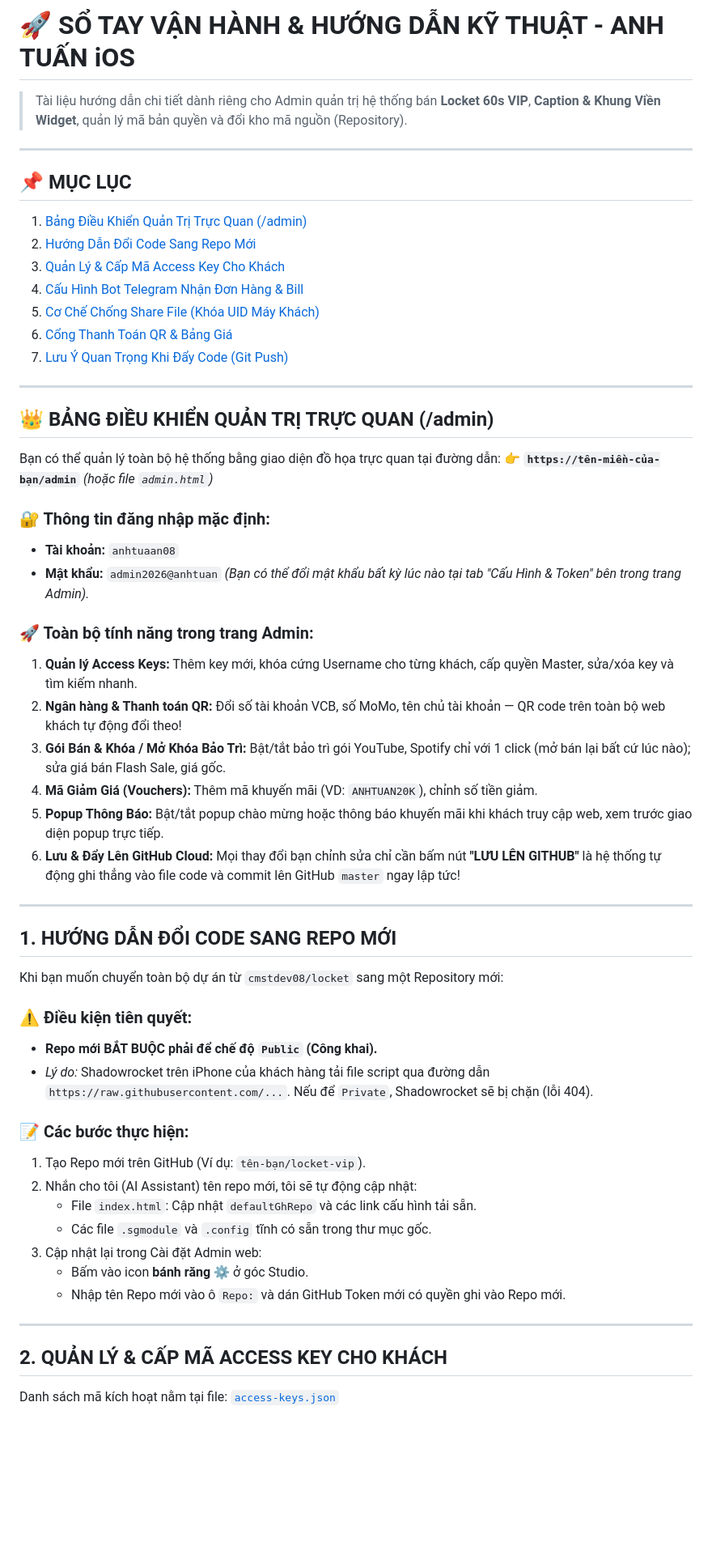
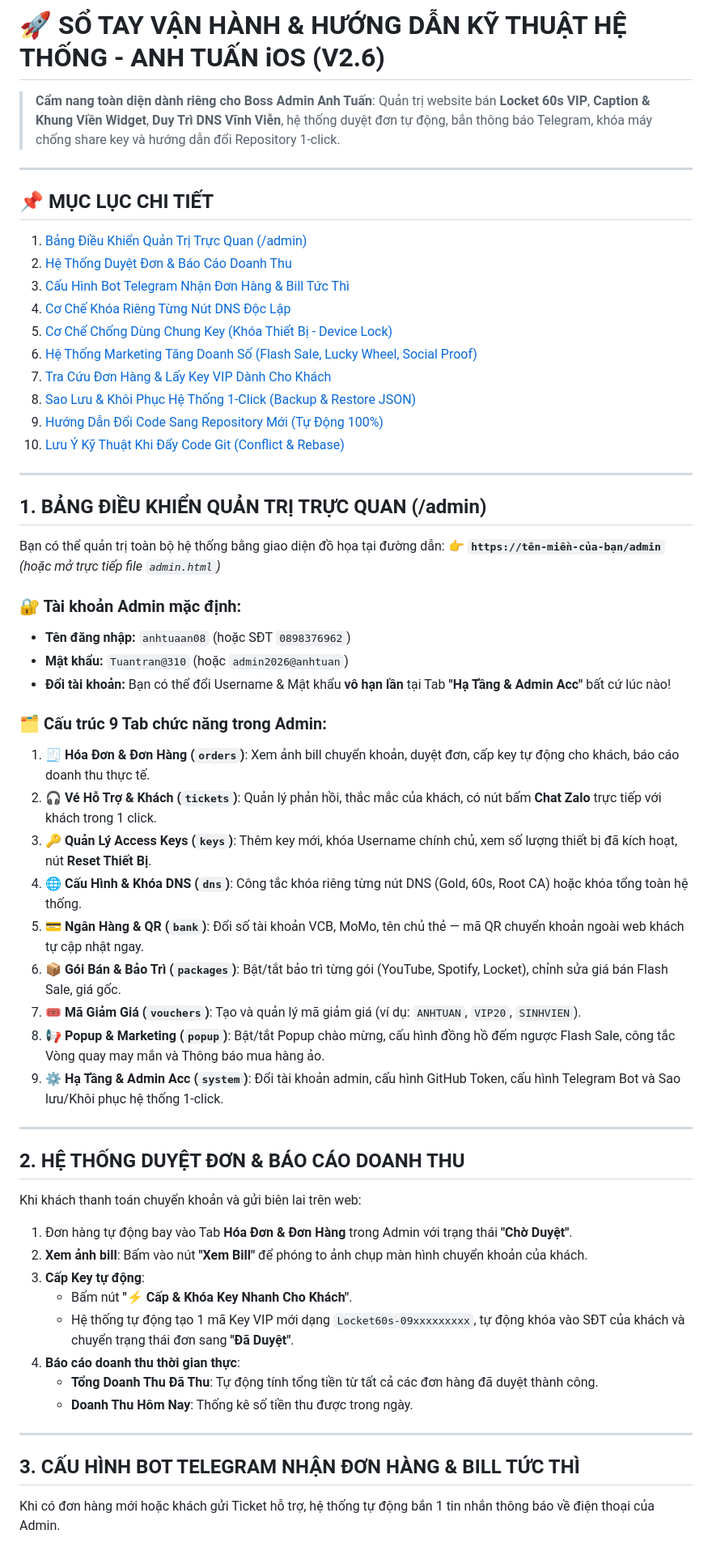
Before and after one commit to cmstdev08/locket, a Markdown page: README.md, the part around one of its changes. Shown at 81% size. Rendered like a GitHub page; blank space fills up the shorter version.

Commit message:
Cap nhat toan bo huong dan van hanh chi tiet A-Z vao README.md va READ.md

```diff
--- a/README.md
+++ b/README.md
@@ -1,60 +1,61 @@
-# 🚀 SỔ TAY VẬN HÀNH & HƯỚNG DẪN KỸ THUẬT - ANH TUẤN iOS
+# 🚀 SỔ TAY VẬN HÀNH & HƯỚNG DẪN KỸ THUẬT HỆ THỐNG - ANH TUẤN iOS (V2.6)
 
-> Tài liệu hướng dẫn chi tiết dành riêng cho Admin quản trị hệ thống bán **Locket 60s VIP**, **Caption & Khung Viền Widget**, quản lý mã bản quyền và đổi kho mã nguồn (Repository).
+> **Cẩm nang toàn diện dành riêng cho Boss Admin Anh Tuấn**: Quản trị website bán **Locket 60s VIP**, **Caption & Khung Viền Widget**, **Duy Trì DNS Vĩnh Viễn**, hệ thống duyệt đơn tự động, bắn thông báo Telegram, khóa máy chống share key và hướng dẫn đổi Repository 1-click.
 
 ---
 
-## 📌 MỤC LỤC
-1. [Bảng Điều Khiển Quản Trị Trực Quan (/admin)](#-bảng-điều-khiển-quản-trị-trực-quan-admin)
-2. [Hướng Dẫn Đổi Code Sang Repo Mới](#1-hướng-dẫn-đổi-code-sang-repo-mới)
-3. [Quản Lý & Cấp Mã Access Key Cho Khách](#2-quản-lý--cấp-mã-access-key-cho-khách)
-4. [Cấu Hình Bot Telegram Nhận Đơn Hàng & Bill](#3-cấu-hình-bot-telegram-nhận-đơn-hàng--bill)
-5. [Cơ Chế Chống Share File (Khóa UID Máy Khách)](#4-cơ-chế-chống-share-file-khóa-uid-máy-khách)
-6. [Cổng Thanh Toán QR & Bảng Giá](#5-cổng-thanh-toán-qr--bảng-giá)
-7. [Lưu Ý Quan Trọng Khi Đẩy Code (Git Push)](#6-lưu-ý-quan-trọng-khi-đẩy-code-git-push)
+## 📌 MỤC LỤC CHI TIẾT
+1. [Bảng Điều Khiển Quản Trị Trực Quan (/admin)](#1-bảng-điều-khiển-quản-trị-trực-quan-admin)
+2. [Hệ Thống Duyệt Đơn & Báo Cáo Doanh Thu](#2-hệ-thống-duyệt-đơn--báo-cáo-doanh-thu)
+3. [Cấu Hình Bot Telegram Nhận Đơn Hàng & Bill Tức Thì](#3-cấu-hình-bot-telegram-nhận-đơn-hàng--bill-tức-thì)
+4. [Cơ Chế Khóa Riêng Từng Nút DNS Độc Lập](#4-cơ-chế-khóa-riêng-từng-nút-dns-độc-lập)
+5. [Cơ Chế Chống Dùng Chung Key (Khóa Thiết Bị - Device Lock)](#5-cơ-chế-chống-dùng-chung-key-khóa-thiết-bị---device-lock)
+6. [Hệ Thống Marketing Tăng Doanh Số (Flash Sale, Lucky Wheel, Social Proof)](#6-hệ-thống-marketing-tăng-doanh-số-flash-sale-lucky-wheel-social-proof)
+7. [Tra Cứu Đơn Hàng & Lấy Key VIP Dành Cho Khách](#7-tra-cứu-đơn-hàng--lấy-key-vip-dành-cho-khách)
+8. [Sao Lưu & Khôi Phục Hệ Thống 1-Click (Backup & Restore JSON)](#8-sao-lưu--khôi-phục-hệ-thống-1-click-backup--restore-json)
+9. [Hướng Dẫn Đổi Code Sang Repository Mới (Tự Động 100%)](#9-hướng-dẫn-đổi-code-sang-repository-mới-tự-động-100)
+10. [Lưu Ý Kỹ Thuật Khi Đẩy Code Git (Conflict & Rebase)](#10-lưu-ý-kỹ-thuật-khi-đẩy-code-git-conflict--rebase)
 
 ---
 
-## 👑 BẢNG ĐIỀU KHIỂN QUẢN TRỊ TRỰC QUAN (/admin)
+## 1. BẢNG ĐIỀU KHIỂN QUẢN TRỊ TRỰC QUAN (/admin)
 
-Bạn có thể quản lý toàn bộ hệ thống bằng giao diện đồ họa trực quan tại đường dẫn:
-👉 **`https://tên-miền-của-bạn/admin`** *(hoặc file `admin.html`)*
+Bạn có thể quản trị toàn bộ hệ thống bằng giao diện đồ họa tại đường dẫn:
+👉 **`https://tên-miền-của-bạn/admin`** *(hoặc mở trực tiếp file `admin.html`)*
 
-### 🔐 Thông tin đăng nhập mặc định:
-- **Tài khoản:** `anhtuaan08`
-- **Mật khẩu:** `admin2026@anhtuan`
-*(Bạn có thể đổi mật khẩu bất kỳ lúc nào tại tab "Cấu Hình & Token" bên trong trang Admin).*
+### 🔐 Tài khoản Admin mặc định:
+* **Tên đăng nhập:** `anhtuaan08` (hoặc SĐT `0898376962`)
+* **Mật khẩu:** `Tuantran@310` (hoặc `admin2026@anhtuan`)
+* **Đổi tài khoản:** Bạn có thể đổi Username & Mật khẩu **vô hạn lần** tại Tab **"Hạ Tầng & Admin Acc"** bất cứ lúc nào!
 
-### 🚀 Toàn bộ tính năng trong trang Admin:
-1. **Quản lý Access Keys:** Thêm key mới, khóa cứng Username cho từng khách, cấp quyền Master, sửa/xóa key và tìm kiếm nhanh.
-2. **Ngân hàng & Thanh toán QR:** Đổi số tài khoản VCB, số MoMo, tên chủ tài khoản — QR code trên toàn bộ web khách tự động đổi theo!
-3. **Gói Bán & Khóa / Mở Khóa Bảo Trì:** Bật/tắt bảo trì gói YouTube, Spotify chỉ với 1 click (mở bán lại bất cứ lúc nào); sửa giá bán Flash Sale, giá gốc.
-4. **Mã Giảm Giá (Vouchers):** Thêm mã khuyến mãi (VD: `ANHTUAN20K`), chỉnh số tiền giảm.
-5. **Popup Thông Báo:** Bật/tắt popup chào mừng hoặc thông báo khuyến mãi khi khách truy cập web, xem trước giao diện popup trực tiếp.
-6. **Lưu & Đẩy Lên GitHub Cloud:** Mọi thay đổi bạn chỉnh sửa chỉ cần bấm nút **"LƯU LÊN GITHUB"** là hệ thống tự động ghi thẳng vào file code và commit lên GitHub `master` ngay lập tức!
+### 🗂️ Cấu trúc 9 Tab chức năng trong Admin:
+1. 🧾 **Hóa Đơn & Đơn Hàng (`orders`)**: Xem ảnh bill chuyển khoản, duyệt đơn, cấp key tự động cho khách, báo cáo doanh thu thực tế.
+2. 🎧 **Vé Hỗ Trợ & Khách (`tickets`)**: Quản lý phản hồi, thắc mắc của khách, có nút bấm **Chat Zalo** trực tiếp với khách trong 1 click.
+3. 🔑 **Quản Lý Access Keys (`keys`)**: Thêm key mới, khóa Username chính chủ, xem số lượng thiết bị đã kích hoạt, nút **Reset Thiết Bị**.
+4. 🌐 **Cấu Hình & Khóa DNS (`dns`)**: Công tắc khóa riêng từng nút DNS (Gold, 60s, Root CA) hoặc khóa tổng toàn hệ thống.
+5. 💳 **Ngân Hàng & QR (`bank`)**: Đổi số tài khoản VCB, MoMo, tên chủ thẻ — mã QR chuyển khoản ngoài web khách tự cập nhật ngay.
+6. 📦 **Gói Bán & Bảo Trì (`packages`)**: Bật/tắt bảo trì từng gói (YouTube, Spotify, Locket), chỉnh sửa giá bán Flash Sale, giá gốc.
+7. 🎟️ **Mã Giảm Giá (`vouchers`)**: Tạo và quản lý mã giảm giá (ví dụ: `ANHTUAN`, `VIP20`, `SINHVIEN`).
+8. 📢 **Popup & Marketing (`popup`)**: Bật/tắt Popup chào mừng, cấu hình đồng hồ đếm ngược Flash Sale, công tắc Vòng quay may mắn và Thông báo mua hàng ảo.
+9. ⚙️ **Hạ Tầng & Admin Acc (`system`)**: Đổi tài khoản admin, cấu hình GitHub Token, cấu hình Telegram Bot và Sao lưu/Khôi phục hệ thống 1-click.
 
 ---
 
-## 1. HƯỚNG DẪN ĐỔI CODE SANG REPO MỚI
+## 2. HỆ THỐNG DUYỆT ĐƠN & BÁO CÁO DOANH THU
 
-Khi bạn muốn chuyển toàn bộ dự án từ `cmstdev08/locket` sang một Repository mới:
-
-### ⚠️ Điều kiện tiên quyết:
-- **Repo mới BẮT BUỘC phải để chế độ `Public` (Công khai).**
-- *Lý do:* Shadowrocket trên iPhone của khách hàng tải file script qua đường dẫn `https://raw.githubusercontent.com/...`. Nếu để `Private`, Shadowrocket sẽ bị chặn (lỗi 404).
-
-### 📝 Các bước thực hiện:
-1. Tạo Repo mới trên GitHub (Ví dụ: `tên-bạn/locket-vip`).
-2. Nhắn cho tôi (AI Assistant) tên repo mới, tôi sẽ tự động cập nhật:
-   - File `index.html`: Cập nhật `defaultGhRepo` và các link cấu hình tải sẵn.
-   - Các file `.sgmodule` và `.config` tĩnh có sẵn trong thư mục gốc.
-3. Cập nhật lại trong Cài đặt Admin web:
-   - Bấm vào icon **bánh răng ⚙️** ở góc Studio.
-   - Nhập tên Repo mới vào ô `Repo:` và dán GitHub Token mới có quyền ghi vào Repo mới.
+Khi khách thanh toán chuyển khoản và gửi biên lai trên web:
+1. Đơn hàng tự động bay vào Tab **Hóa Đơn & Đơn Hàng** trong Admin với trạng thái **"Chờ Duyệt"**.
+2. **Xem ảnh bill**: Bấm vào nút **"Xem Bill"** để phóng to ảnh chụp màn hình chuyển khoản của khách.
+3. **Cấp Key tự động**:
+   * Bấm nút **"⚡ Cấp & Khóa Key Nhanh Cho Khách"**.
+   * Hệ thống tự động tạo 1 mã Key VIP mới dạng `Locket60s-09xxxxxxxxx`, tự động khóa vào SĐT của khách và chuyển trạng thái đơn sang **"Đã Duyệt"**.
+4. **Báo cáo doanh thu thời gian thực**:
+   * **Tổng Doanh Thu Đã Thu**: Tự động tính tổng tiền từ tất cả các đơn hàng đã duyệt thành công.
+   * **Doanh Thu Hôm Nay**: Thống kê số tiền thu được trong ngày.
 
 ---
 
-## 2. QUẢN LÝ & CẤP MÃ ACCESS KEY CHO KHÁCH
+## 3. CẤU HÌNH BOT TELEGRAM NHẬN ĐƠN HÀNG & BILL TỨC THÌ
 
-Danh sách mã kích hoạt nằm tại file: [`access-keys.json`](file:///d:/VSCODE/PROJECT/APPPRE/access-keys.json)
+Khi có đơn hàng mới hoặc khách gửi Ticket hỗ trợ, hệ thống tự động bắn 1 tin nhắn thông báo về điện thoại của Admin.
 
```
Also changed, not shown: other parts of README.md (+81 -48 lines), READ.md (added, +166 -0 lines).
